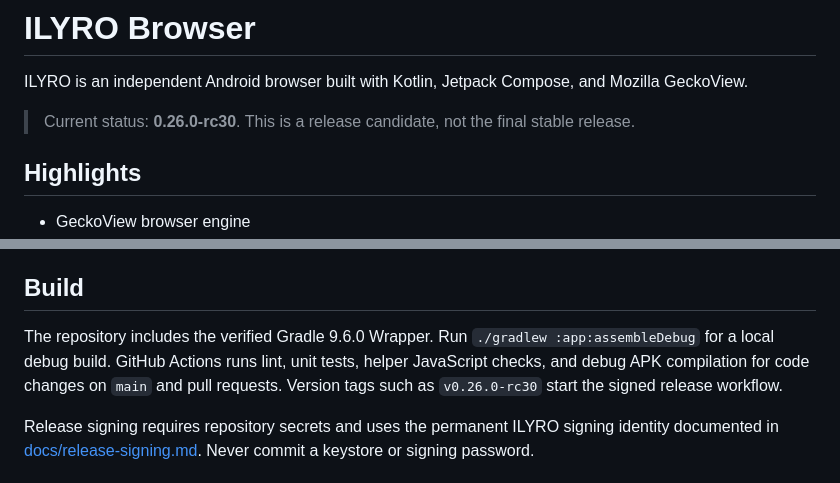
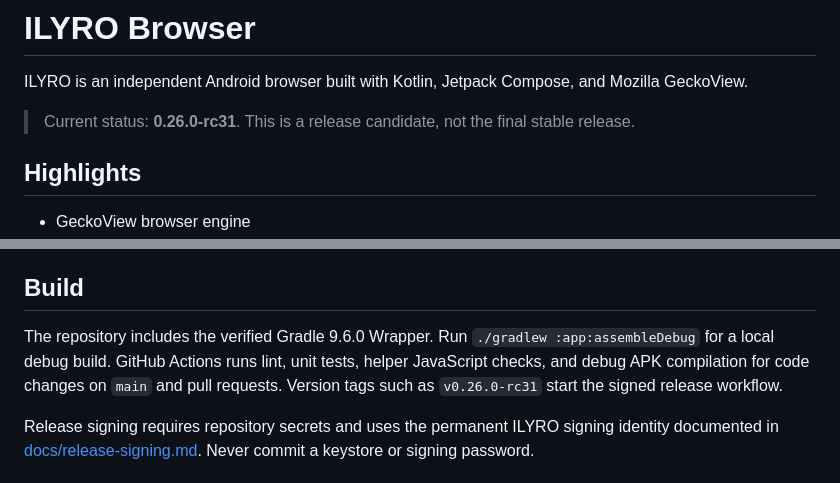
Before and after one commit to germ85402-ops/ilyro-browser, a Markdown page: README.md, 2 parts joined by grey strips. Rendered like a GitHub page.

Commit message:
Prepare release candidate 0.26.0-rc31

```diff
--- a/README.md
+++ b/README.md
@@ -2,7 +2,7 @@
 
 ILYRO is an independent Android browser built with Kotlin, Jetpack Compose, and Mozilla GeckoView.
 
-> Current status: **0.26.0-rc30**. This is a release candidate, not the final stable release.
+> Current status: **0.26.0-rc31**. This is a release candidate, not the final stable release.
 
 ## Highlights
 
@@ -41,7 +41,7 @@ Signed builds are published on the [GitHub Releases](https://github.com/germ8540
 
 ## Build
 
-The repository includes the verified Gradle 9.6.0 Wrapper. Run `./gradlew :app:assembleDebug` for a local debug build. GitHub Actions runs lint, unit tests, helper JavaScript checks, and debug APK compilation for code changes on `main` and pull requests. Version tags such as `v0.26.0-rc30` start the signed release workflow.
+The repository includes the verified Gradle 9.6.0 Wrapper. Run `./gradlew :app:assembleDebug` for a local debug build. GitHub Actions runs lint, unit tests, helper JavaScript checks, and debug APK compilation for code changes on `main` and pull requests. Version tags such as `v0.26.0-rc31` start the signed release workflow.
 
 Release signing requires repository secrets and uses the permanent ILYRO signing identity documented in [docs/release-signing.md](docs/release-signing.md). Never commit a keystore or signing password.
 
```
